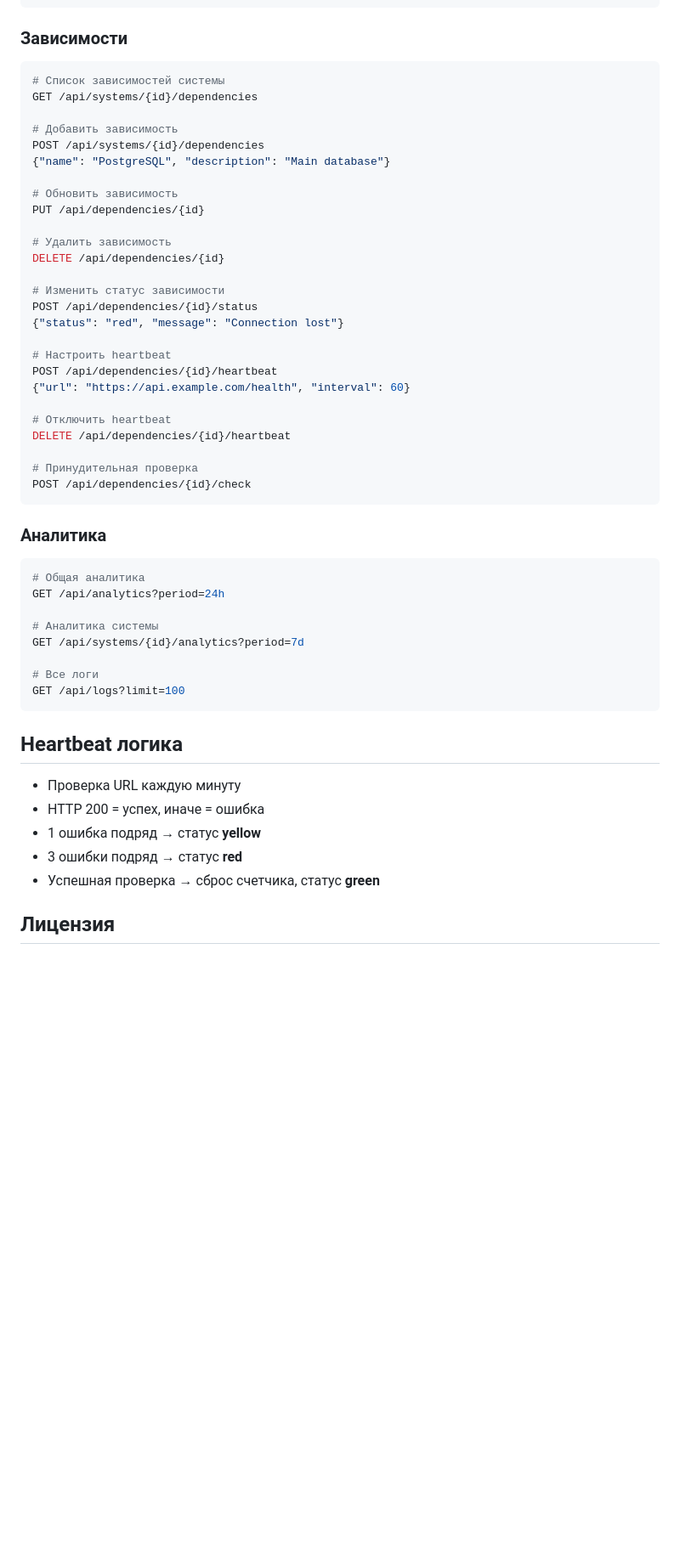
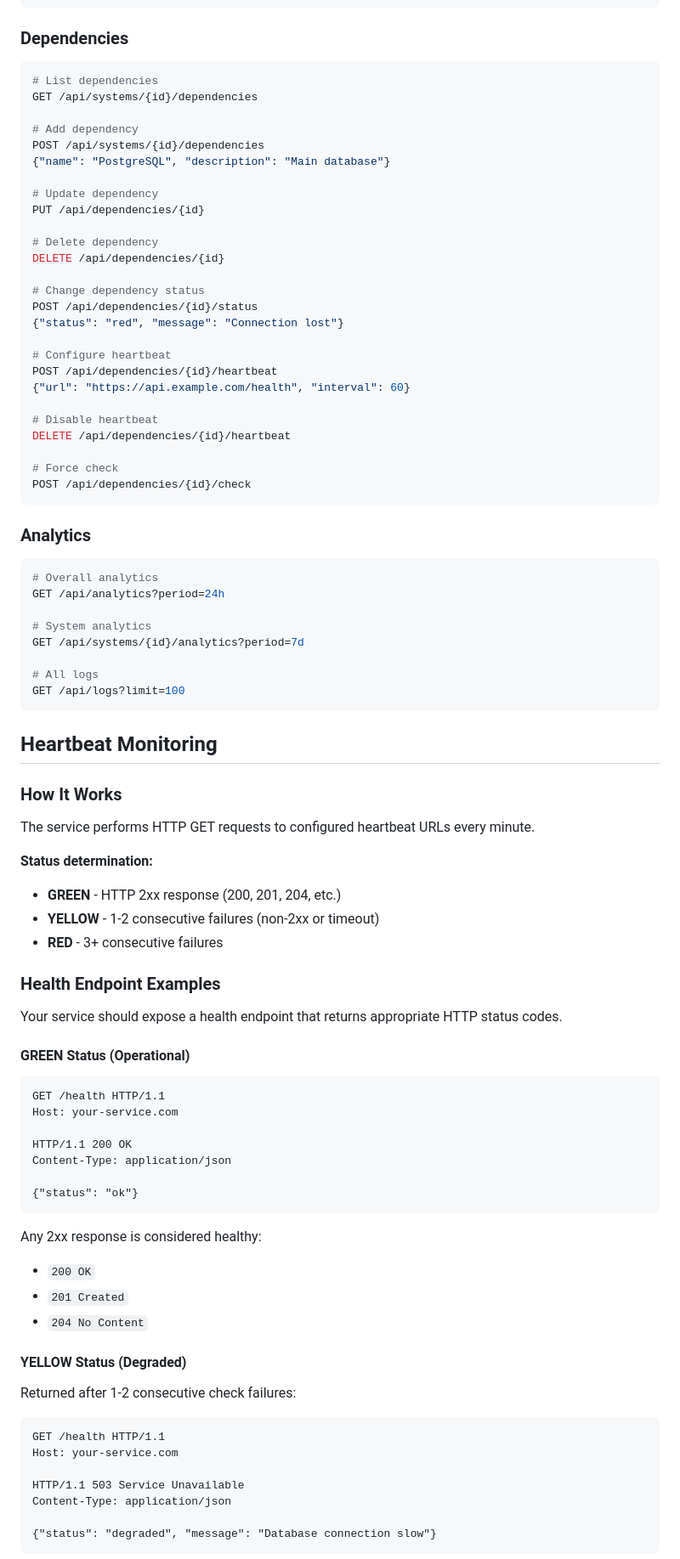
Before and after one commit to pomaxa/status-service, a Markdown page: README.md, the part around one of its changes. Shown at 85% size. Drawn GitHub-style; blank space fills up the shorter version.

````diff
--- a/README.md
+++ b/README.md
@@ -81,56 +81,93 @@ POST /api/systems/{id}/status
 {"status": "yellow", "message": "Degraded performance"}
 ```
 
-### Зависимости
+### Dependencies
 
 ```bash
-# Список зависимостей системы
+# List dependencies
 GET /api/systems/{id}/dependencies
 
-# Добавить зависимость
+# Add dependency
 POST /api/systems/{id}/dependencies
 {"name": "PostgreSQL", "description": "Main database"}
 
-# Обновить зависимость
+# Update dependency
 PUT /api/dependencies/{id}
 
-# Удалить зависимость
+# Delete dependency
 DELETE /api/dependencies/{id}
 
-# Изменить статус зависимости
+# Change dependency status
 POST /api/dependencies/{id}/status
 {"status": "red", "message": "Connection lost"}
 
-# Настроить heartbeat
+# Configure heartbeat
 POST /api/dependencies/{id}/heartbeat
 {"url": "https://api.example.com/health", "interval": 60}
 
-# Отключить heartbeat
+# Disable heartbeat
 DELETE /api/dependencies/{id}/heartbeat
 
-# Принудительная проверка
+# Force check
 POST /api/dependencies/{id}/check
 ```
 
-### Аналитика
+### Analytics
 
 ```bash
-# Общая аналитика
+# Overall analytics
 GET /api/analytics?period=24h
 
-# Аналитика системы
+# System analytics
 GET /api/systems/{id}/analytics?period=7d
 
-# Все логи
+# All logs
 GET /api/logs?limit=100
 ```
 
-## Heartbeat логика
+## Heartbeat Monitoring
 
-- Проверка URL каждую минуту
-- HTTP 200 = успех, иначе = ошибка
-- 1 ошибка подряд → статус **yellow**
-- 3 ошибки подряд → статус **red**
-- Успешная проверка → сброс счетчика, статус **green**
+### How It Works
 
-## Лицензия
+The service performs HTTP GET requests to configured heartbeat URLs every minute.
+
+**Status determination:**
+- **GREEN** - HTTP 2xx response (200, 201, 204, etc.)
+- **YELLOW** - 1-2 consecutive failures (non-2xx or timeout)
+- **RED** - 3+ consecutive failures
+
+### Health Endpoint Examples
+
+Your service should expose a health endpoint that returns appropriate HTTP status codes.
+
+#### GREEN Status (Operational)
+
+```http
+GET /health HTTP/1.1
+Host: your-service.com
+
+HTTP/1.1 200 OK
+Content-Type: application/json
+
+{"status": "ok"}
+```
+
+Any 2xx response is considered healthy:
+- `200 OK`
+- `201 Created`
+- `204 No Content`
+
+#### YELLOW Status (Degraded)
+
+Returned after 1-2 consecutive check failures:
+
+```http
+GET /health HTTP/1.1
+Host: your-service.com
+
+HTTP/1.1 503 Service Unavailable
+Content-Type: application/json
+
+{"status": "degraded", "message": "Database connection slow"}
+```
+
````
Also changed, not shown: other parts of README.md (+102 -37 lines).
